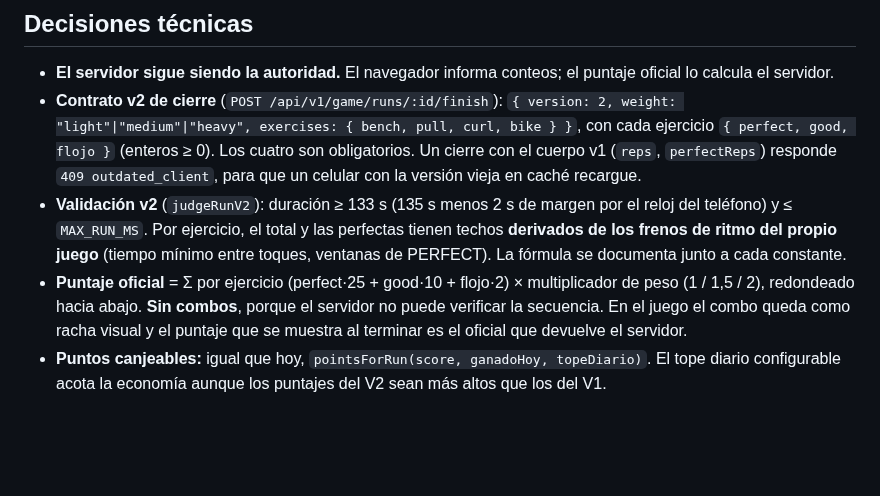
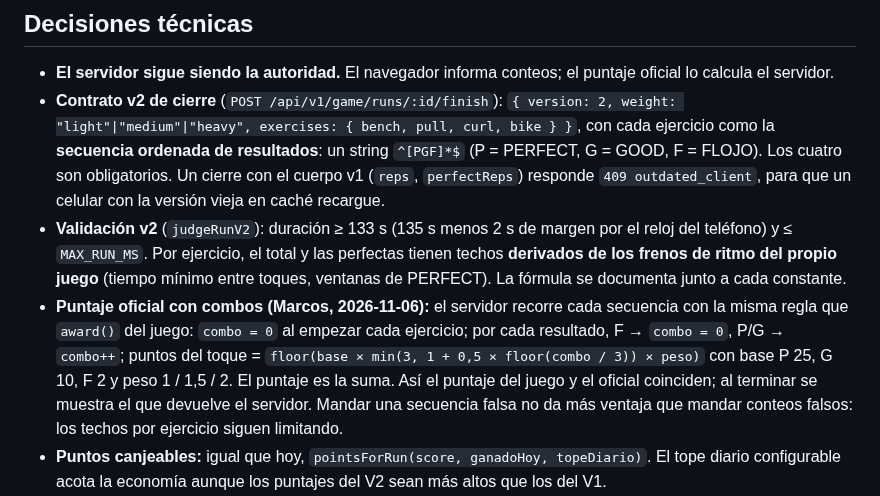
Before and after one commit to martinezmarcos93/app-ikigai, a Markdown page: docs/decisions/ADR-002-iron-pixel-v2-en-la-app.md, the part around the change. Drawn GitHub-style; blank space fills up the shorter version.

Commit message:
docs(adr): ADR-002 los combos cuentan; el servidor recalcula desde la secuencia de resultados
Co-Authored-By: Claude Opus 5.5 <noreply@anthropic.com>

```diff
--- a/docs/decisions/ADR-002-iron-pixel-v2-en-la-app.md
+++ b/docs/decisions/ADR-002-iron-pixel-v2-en-la-app.md
@@ -17,10 +17,10 @@ Iron Pixel V2 (`updates/iron-pixel-v2.html`) es un circuito de 4 pruebas de 30 s
 ## Decisiones técnicas
 - **El servidor sigue siendo la autoridad.** El navegador informa conteos; el puntaje oficial lo calcula el servidor.
 - **Contrato v2 de cierre** (`POST /api/v1/game/runs/:id/finish`):
-  `{ version: 2, weight: "light"|"medium"|"heavy", exercises: { bench, pull, curl, bike } }`, con cada ejercicio `{ perfect, good, flojo }` (enteros ≥ 0). Los cuatro son obligatorios.
+  `{ version: 2, weight: "light"|"medium"|"heavy", exercises: { bench, pull, curl, bike } }`, con cada ejercicio como la **secuencia ordenada de resultados**: un string `^[PGF]*$` (P = PERFECT, G = GOOD, F = FLOJO). Los cuatro son obligatorios.
   Un cierre con el cuerpo v1 (`reps`, `perfectReps`) responde `409 outdated_client`, para que un celular con la versión vieja en caché recargue.
 - **Validación v2** (`judgeRunV2`): duración ≥ 133 s (135 s menos 2 s de margen por el reloj del teléfono) y ≤ `MAX_RUN_MS`. Por ejercicio, el total y las perfectas tienen techos **derivados de los frenos de ritmo del propio juego** (tiempo mínimo entre toques, ventanas de PERFECT). La fórmula se documenta junto a cada constante.
-- **Puntaje oficial** = Σ por ejercicio (perfect·25 + good·10 + flojo·2) × multiplicador de peso (1 / 1,5 / 2), redondeado hacia abajo. **Sin combos**, porque el servidor no puede verificar la secuencia. En el juego el combo queda como racha visual y el puntaje que se muestra al terminar es el oficial que devuelve el servidor.
+- **Puntaje oficial con combos (Marcos, 2026-11-06):** el servidor recorre cada secuencia con la misma regla que `award()` del juego: `combo = 0` al empezar cada ejercicio; por cada resultado, F → `combo = 0`, P/G → `combo++`; puntos del toque = `floor(base × min(3, 1 + 0,5 × floor(combo / 3)) × peso)` con base P 25, G 10, F 2 y peso 1 / 1,5 / 2. El puntaje es la suma. Así el puntaje del juego y el oficial coinciden; al terminar se muestra el que devuelve el servidor. Mandar una secuencia falsa no da más ventaja que mandar conteos falsos: los techos por ejercicio siguen limitando.
 - **Puntos canjeables:** igual que hoy, `pointsForRun(score, ganadoHoy, topeDiario)`. El tope diario configurable acota la economía aunque los puntajes del V2 sean más altos que los del V1.
 - **Datos:** migración `0017_game_v2.sql` agrega a `game_runs` `game_version smallint NOT NULL DEFAULT 1` (1 o 2), `weight text` y `detail jsonb` con los conteos por ejercicio. Se amplían los CHECK de `reps`, `perfect_reps` y `score` si los nuevos máximos los superan. Las partidas viejas quedan como versión 1.
 - **Ranking semanal:** solo cuenta partidas `game_version = 2`. La semana del cambio arranca de cero porque los puntajes no son comparables. Los puntos ya ganados se conservan.
```
